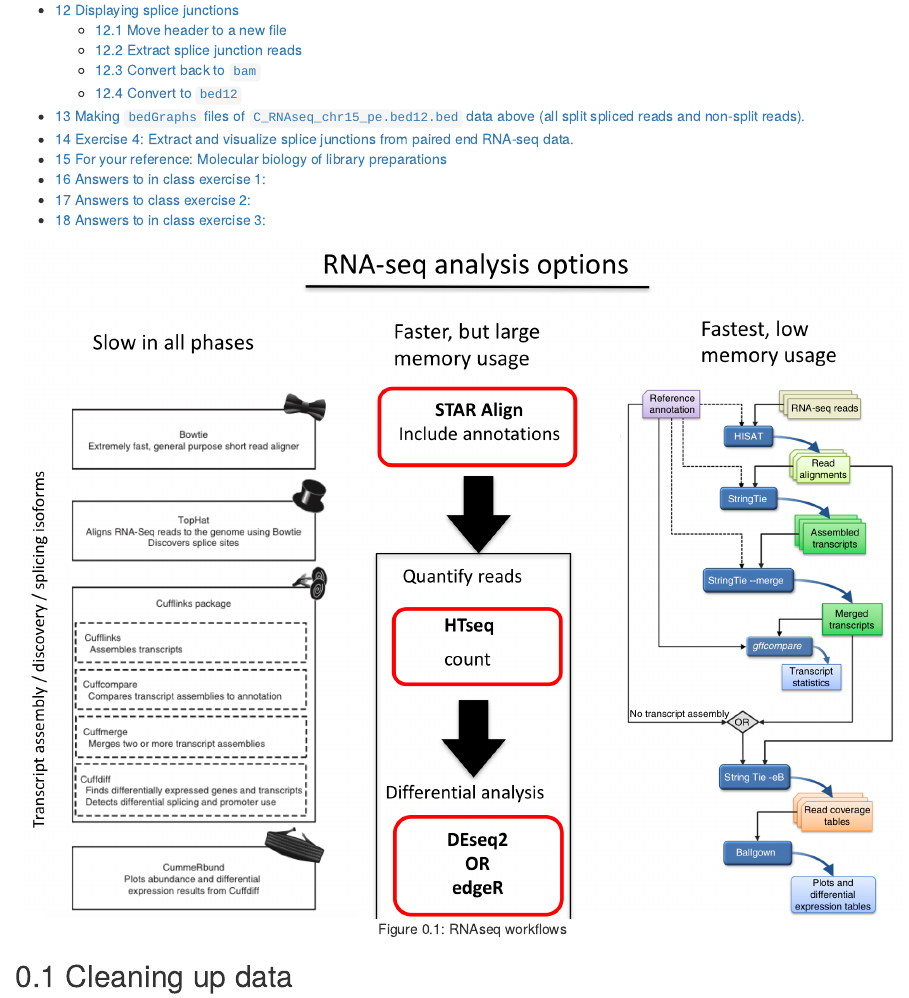
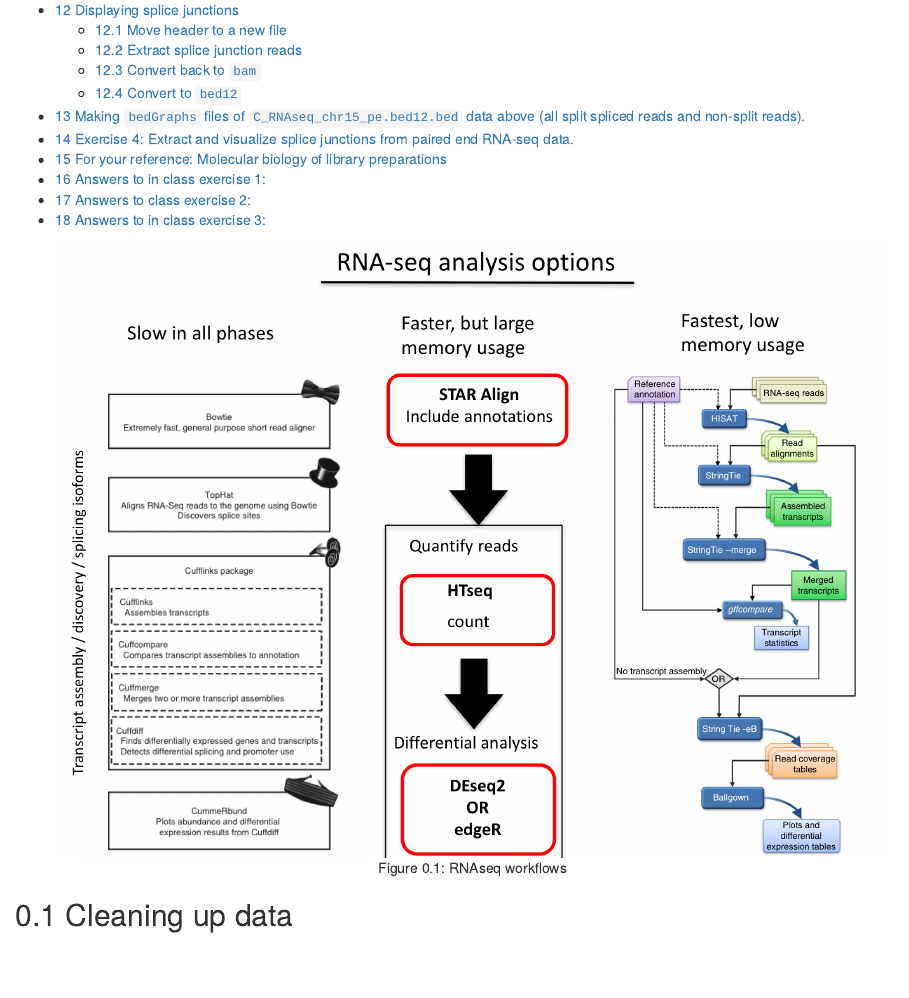
Before and after one commit to guertinlab/meds5420, an R Markdown document (Lecture_21/230405_Lecs21_to_24_RNAseq.Rmd): the page in a window 1100 px wide, from 610 px down. Rendered offline with R 4.5, knitr and Pandoc, with nearby package versions.

Commit message:
Update 230405_Lecs21_to_24_RNAseq.Rmd

````diff
--- a/Lecture_21/230405_Lecs21_to_24_RNAseq.Rmd
+++ b/Lecture_21/230405_Lecs21_to_24_RNAseq.Rmd
@@ -18,7 +18,7 @@ library(knitr)
 opts_chunk$set(tidy.opts=list(width.cutoff=60),tidy=TRUE)
 ```
 
-```{r  out.width = "99%", echo=F, fig.align = "center", fig.cap="RNAseq workflows"}
+```{r  out.width = "90%", echo=F, fig.align = "center", fig.cap="RNAseq workflows"}
 #library(knitr)
 knitr::include_graphics("./RNA_Workflow_2016.png")
 ```
````
